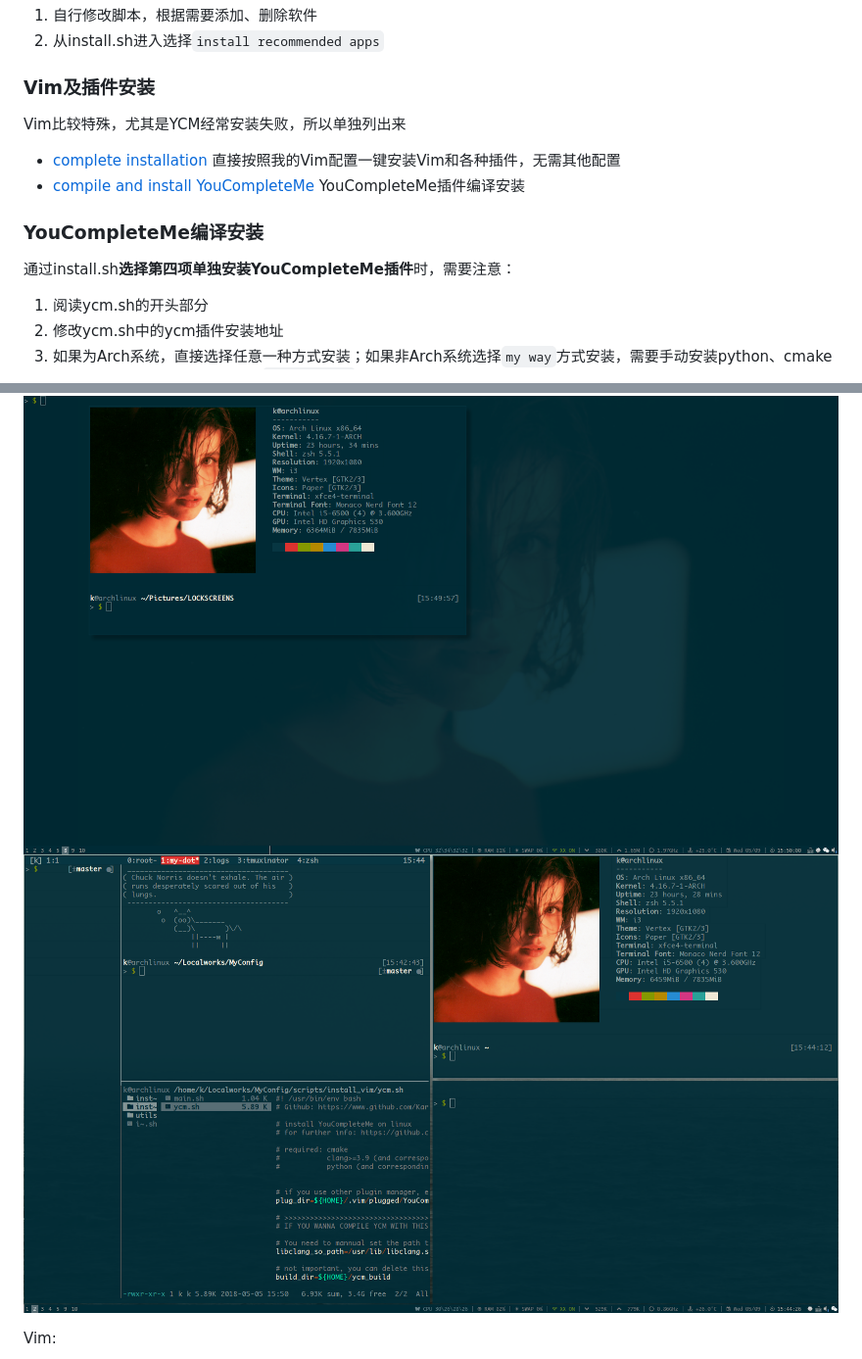
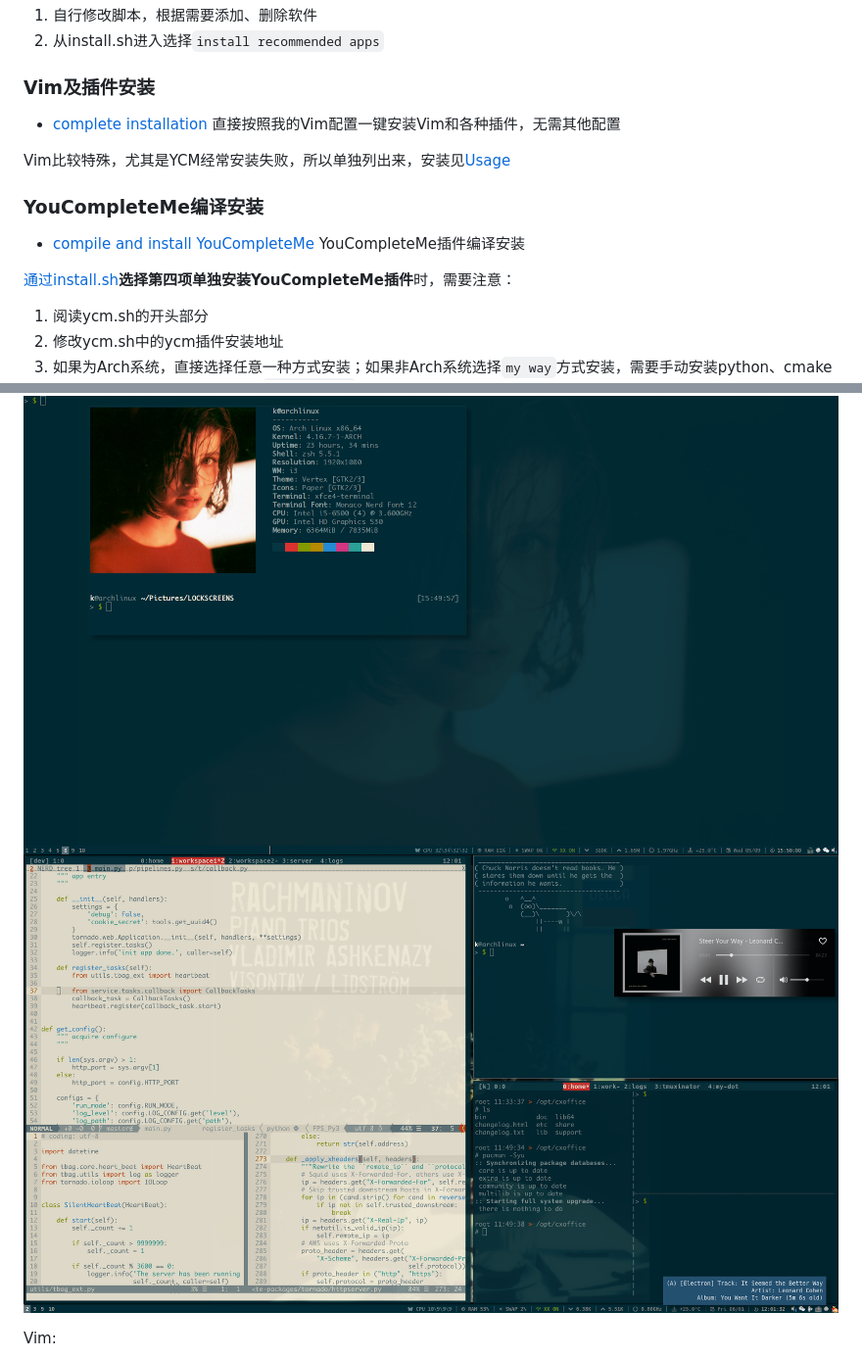
Before and after one commit to Karmenzind/dotfiles-and-scripts, a Markdown page: README.md, 2 parts joined by grey strips. Shown at 98% size. Rendered like a GitHub page; pictures changed too: pics/desktop.png.

```diff
--- a/README.md
+++ b/README.md
@@ -134,14 +134,15 @@ recommended table:
 
 ### Vim及插件安装
 
-Vim比较特殊，尤其是YCM经常安装失败，所以单独列出来
+- [complete installation](./scripts/install_vim/main.sh) 直接按照我的Vim配置一键安装Vim和各种插件，无需其他配置
 
-- [complete installation](./scripts/install_vim/main.sh) 直接按照我的Vim配置一键安装Vim和各种插件，无需其他配置
-- [compile and install YouCompleteMe](./scripts/install_vim/ycm.sh) YouCompleteMe插件编译安装
+Vim比较特殊，尤其是YCM经常安装失败，所以单独列出来，安装见[Usage](#usage)
 
 ### YouCompleteMe编译安装
 
-通过install.sh**选择第四项单独安装YouCompleteMe插件**时，需要注意：
+- [compile and install YouCompleteMe](./scripts/install_vim/ycm.sh) YouCompleteMe插件编译安装
+
+[通过install.sh](#usage)**选择第四项单独安装YouCompleteMe插件**时，需要注意：
 1.  阅读ycm.sh的开头部分
 2.  修改ycm.sh中的ycm插件安装地址
 3.  如果为Arch系统，直接选择任意一种方式安装；如果非Arch系统选择`my way`方式安装，需要手动安装python、cmake和clang，然后修改ycm.sh中的`libclang.so`地址
```
Also changed, not shown: 6 other files.
